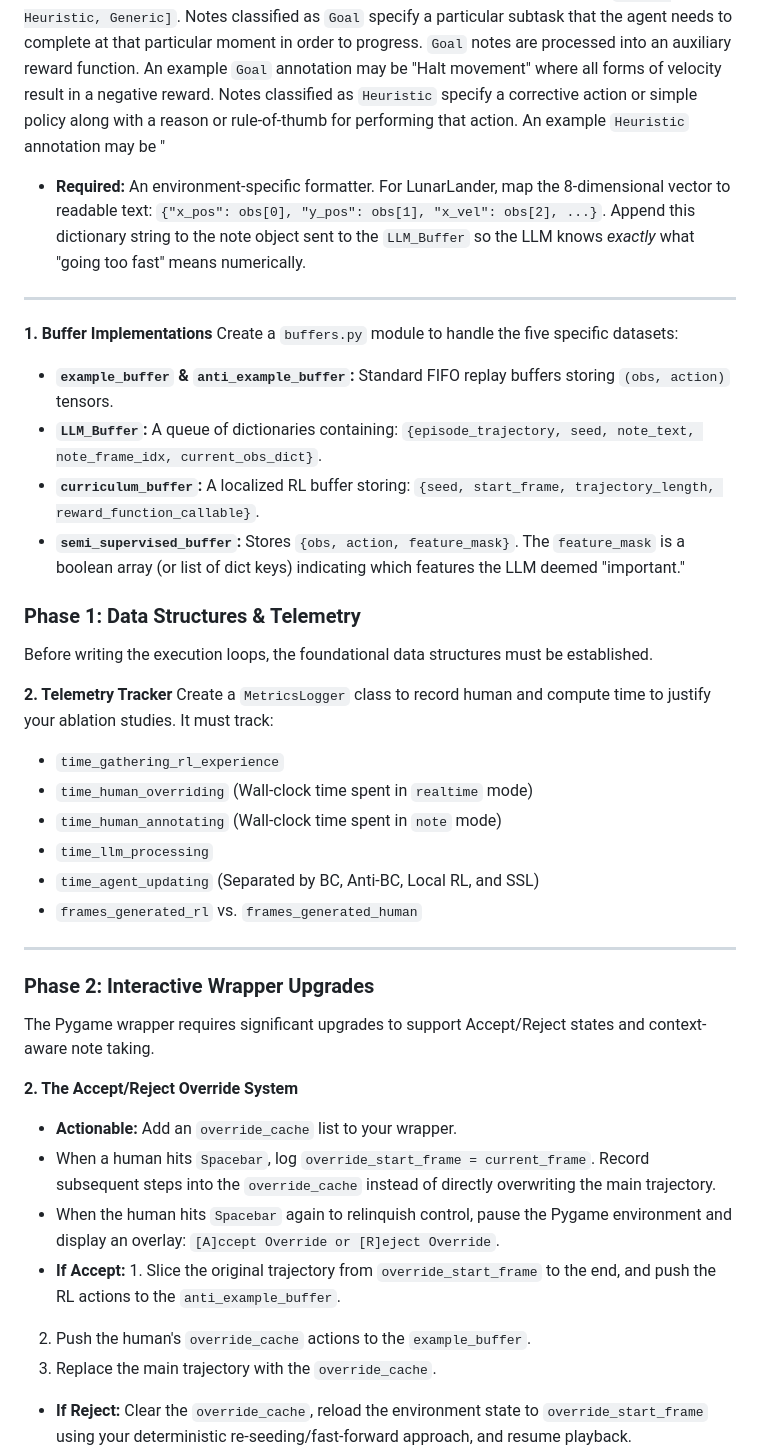
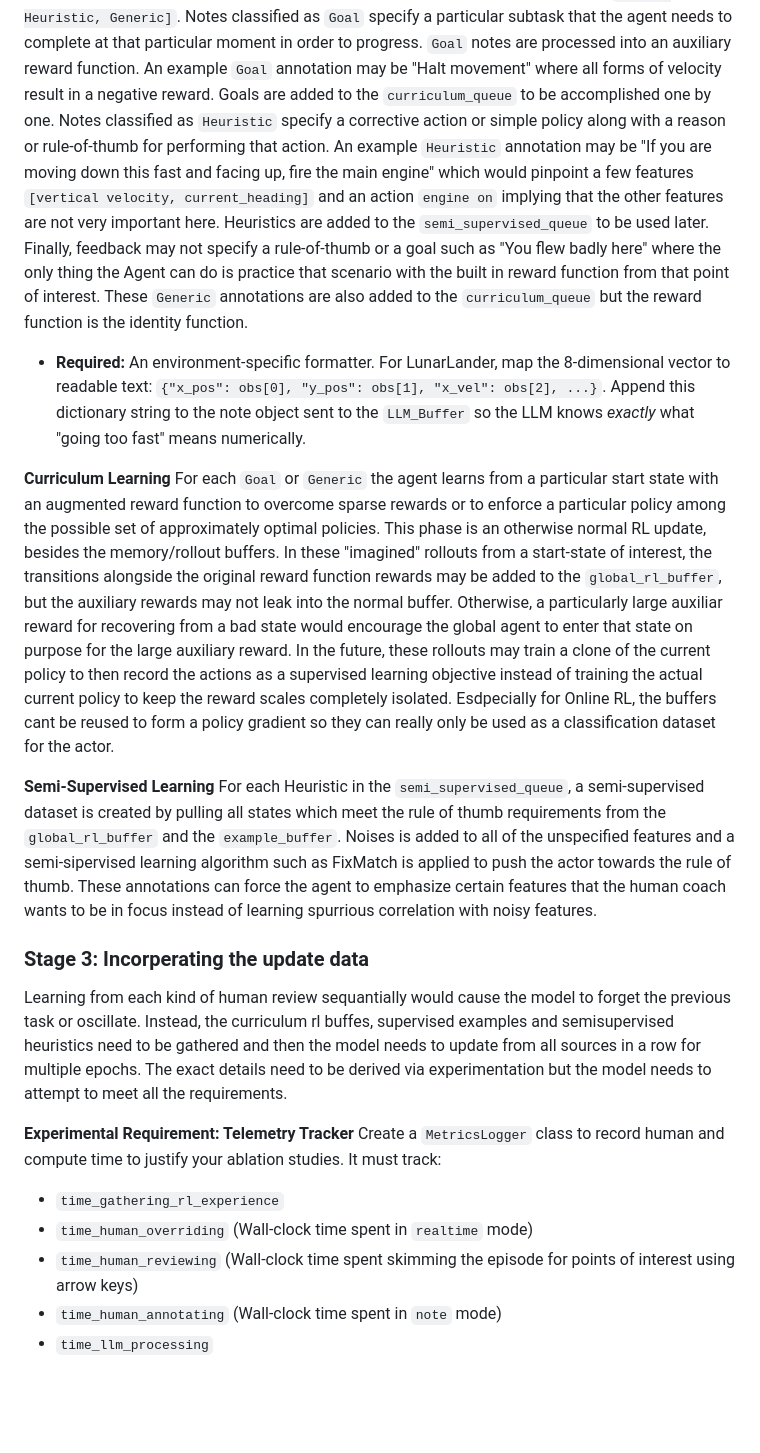
Before and after one commit to Timothy-Flavin/Human-Distilration-RL, a Markdown page: project_goal.md, the part around one of its changes. GitHub-like rendering; blank space fills up the shorter version.

Commit message:
project_goal update

```diff
--- a/project_goal.md
+++ b/project_goal.md
@@ -32,53 +32,36 @@ Notes can be classified as `[Goal, Heuristic, Generic]`.
 Notes classified as `Goal` specify a particular subtask that the agent needs to complete at that particular moment in order to progress.
 `Goal` notes are processed into an auxiliary reward function.
 An example `Goal` annotation may be "Halt movement" where all forms of velocity result in a negative reward.
+Goals are added to the `curriculum_queue` to be accomplished one by one.
 Notes classified as `Heuristic` specify a corrective action or simple policy along with a reason or rule-of-thumb for performing that action.
-An example `Heuristic` annotation may be "
-
+An example `Heuristic` annotation may be "If you are moving down this fast and facing up, fire the main engine" which would pinpoint a few features `[vertical velocity, current_heading]` and an action `engine on` implying that the other features are not very important here.
+Heuristics are added to the `semi_supervised_queue` to be used later.
+Finally, feedback may not specify a rule-of-thumb or a goal such as "You flew badly here" where the only thing the Agent can do is practice that scenario with the built in reward function from that point of interest.
+These `Generic` annotations are also added to the `curriculum_queue` but the reward function is the identity function.
 
 * **Required:** An environment-specific formatter. For LunarLander, map the 8-dimensional vector to readable text: `{"x_pos": obs[0], "y_pos": obs[1], "x_vel": obs[2], ...}`. Append this dictionary string to the note object sent to the `LLM_Buffer` so the LLM knows *exactly* what "going too fast" means numerically.
 
----
-**1. Buffer Implementations**
-Create a `buffers.py` module to handle the five specific datasets:
+**Curriculum Learning**
+For each `Goal` or `Generic` the agent learns from a particular start state with an augmented reward function to overcome sparse rewards or to enforce a particular policy among the possible set of approximately optimal policies.
+This phase is an otherwise normal RL update, besides the memory/rollout buffers.
+In these "imagined" rollouts from a start-state of interest, the transitions alongside the original reward function rewards may be added to the `global_rl_buffer`, but the auxiliary rewards may not leak into the normal buffer.
+Otherwise, a particularly large auxiliar reward for recovering from a bad state would encourage the global agent to enter that state on purpose for the large auxiliary reward.
+In the future, these rollouts may train a clone of the current policy to then record the actions as a supervised learning objective instead of training the actual current policy to keep the reward scales completely isolated.
+Esdpecially for Online RL, the buffers cant be reused to form a policy gradient so they can really only be used as a classification dataset for the actor.
 
-* **`example_buffer` & `anti_example_buffer`:** Standard FIFO replay buffers storing `(obs, action)` tensors.
-* **`LLM_Buffer`:** A queue of dictionaries containing: `{episode_trajectory, seed, note_text, note_frame_idx, current_obs_dict}`.
-* **`curriculum_buffer`:** A localized RL buffer storing: `{seed, start_frame, trajectory_length, reward_function_callable}`.
-* **`semi_supervised_buffer`:** Stores `{obs, action, feature_mask}`. The `feature_mask` is a boolean array (or list of dict keys) indicating which features the LLM deemed "important."
+**Semi-Supervised Learning**
+For each Heuristic in the `semi_supervised_queue`, a semi-supervised dataset is created by pulling all states which meet the rule of thumb requirements from the `global_rl_buffer` and the `example_buffer`. Noises is added to all of the unspecified features and a semi-sipervised learning algorithm such as FixMatch is applied to push the actor towards the rule of thumb. These annotations can force the agent to emphasize certain features that the human coach wants to be in focus instead of learning spurrious correlation with noisy features.
+
+### Stage 3: Incorperating the update data
+
+Learning from each kind of human review sequantially would cause the model to forget the previous task or oscillate. Instead, the curriculum rl buffes, supervised examples and semisupervised heuristics need to be gathered and then the model needs to update from all sources in a row for multiple epochs. The exact details need to be derived via experimentation but the model needs to attempt to meet all the requirements.
 
 
-### Phase 1: Data Structures & Telemetry
-
-Before writing the execution loops, the foundational data structures must be established.
-
-
-
-**2. Telemetry Tracker**
+**Experimental Requirement: Telemetry Tracker**
 Create a `MetricsLogger` class to record human and compute time to justify your ablation studies. It must track:
 
 * `time_gathering_rl_experience`
 * `time_human_overriding` (Wall-clock time spent in `realtime` mode)
+* `time_human_reviewing` (Wall-clock time spent skimming the episode for points of interest using arrow keys)
 * `time_human_annotating` (Wall-clock time spent in `note` mode)
 * `time_llm_processing`
-* `time_agent_updating` (Separated by BC, Anti-BC, Local RL, and SSL)
-* `frames_generated_rl` vs. `frames_generated_human`
-
----
-
-### Phase 2: Interactive Wrapper Upgrades
-
-The Pygame wrapper requires significant upgrades to support Accept/Reject states and context-aware note taking.
-
-
-
-**2. The Accept/Reject Override System**
-
-* **Actionable:** Add an `override_cache` list to your wrapper.
-* When a human hits `Spacebar`, log `override_start_frame = current_frame`. Record subsequent steps into the `override_cache` instead of directly overwriting the main trajectory.
-* When the human hits `Spacebar` again to relinquish control, pause the Pygame environment and display an overlay: `[A]ccept Override or [R]eject Override`.
-* **If Accept:** 1. Slice the original trajectory from `override_start_frame` to the end, and push the RL actions to the `anti_example_buffer`.
-2. Push the human's `override_cache` actions to the `example_buffer`.
-3. Replace the main trajectory with the `override_cache`.
-* **If Reject:** Clear the `override_cache`, reload the environment state to `override_start_frame` using your deterministic re-seeding/fast-forward approach, and resume playback.
-
```
Also changed, not shown: other parts of project_goal.md (+2 -89 lines).
